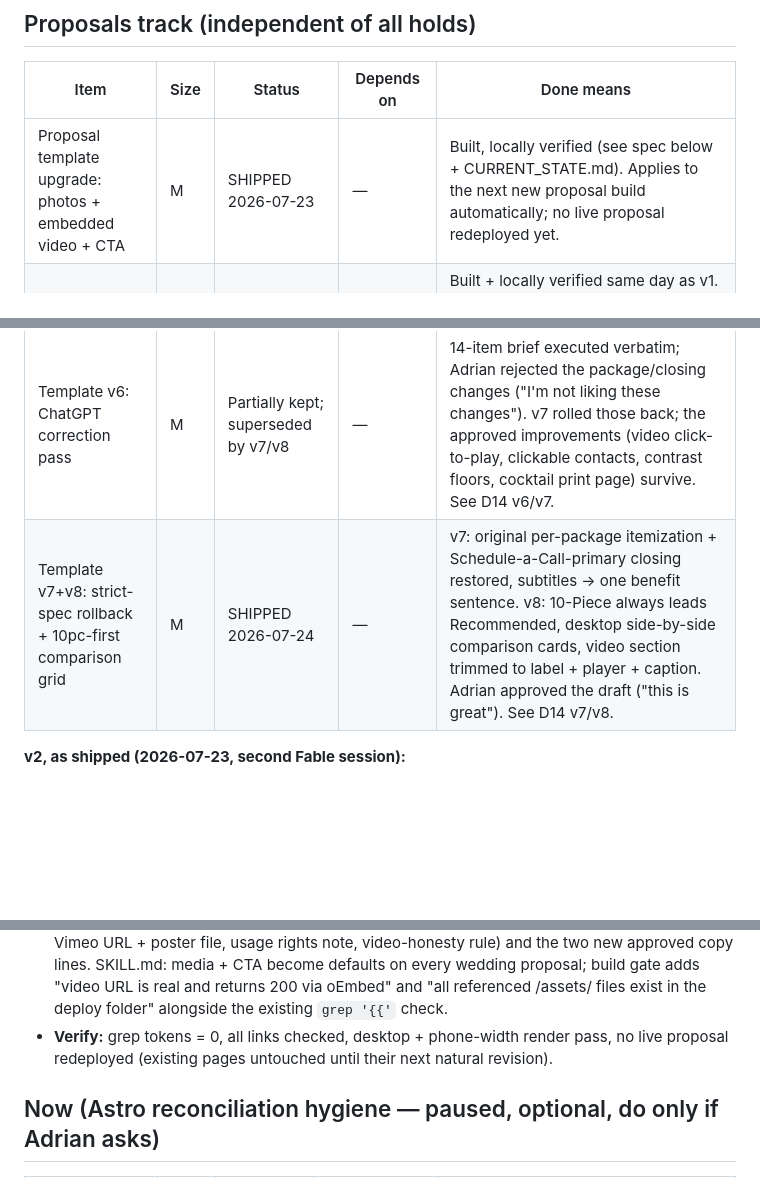
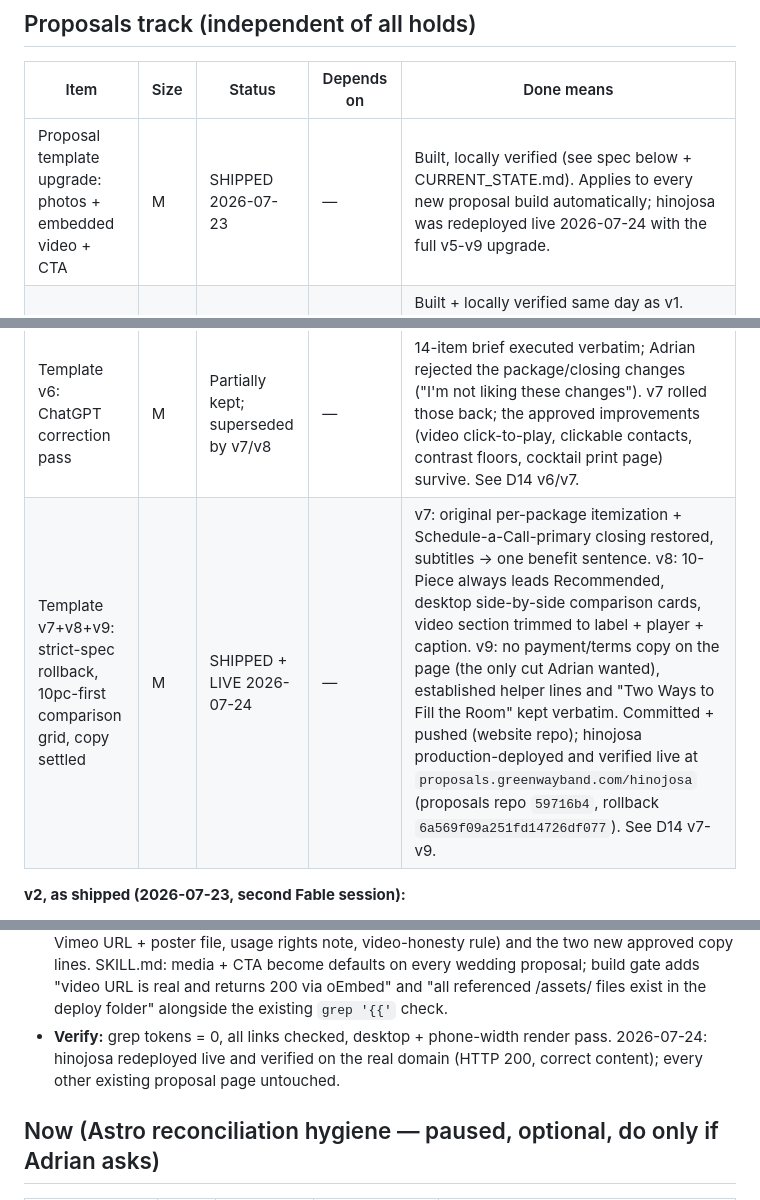
Before and after one commit to adriangreenway/greenway-website, a Markdown page: docs/ROADMAP.md, 3 parts joined by grey strips. Drawn GitHub-style; blank space fills up the shorter version.

```diff
--- a/docs/ROADMAP.md
+++ b/docs/ROADMAP.md
@@ -14,12 +14,12 @@ Statuses: PLANNED, APPROVED (plan exists), IN PROGRESS, SHIPPED, DEFERRED, PAUSE
 ## Proposals track (independent of all holds)
 | Item | Size | Status | Depends on | Done means |
 |---|---|---|---|---|
-| Proposal template upgrade: photos + embedded video + CTA | M | SHIPPED 2026-07-23 | — | Built, locally verified (see spec below + CURRENT_STATE.md). Applies to the next new proposal build automatically; no live proposal redeployed yet. |
+| Proposal template upgrade: photos + embedded video + CTA | M | SHIPPED 2026-07-23 | — | Built, locally verified (see spec below + CURRENT_STATE.md). Applies to every new proposal build automatically; hinojosa was redeployed live 2026-07-24 with the full v5-v9 upgrade. |
 | Template v2: hybrid palette + self-hosted video | S/M | SHIPPED 2026-07-23 | — | Built + locally verified same day as v1. Palette locked "C" (hybrid) after a 3-judge panel voted unanimously, strong confidence. Video is now self-hosted, no Vimeo, no watermark. Venue strip built then removed at Adrian's call. See CURRENT_STATE.md for the verified summary. |
 | Template v4: whole-frame photos | S | SHIPPED 2026-07-23 | — | Committed `a7884bd`. Photo bands show the whole frame on wide screens, immersive crop kept on phones. All 3 items from the v3 Hinojosa review closed. |
 | Template v5: dedicated print/PDF layout | M | SHIPPED 2026-07-24 (committed with v6-v8) | Adrian's ChatGPT brief | Paginated `@media print` layout (8 Letter pages after v6's cocktail page), crowd photo capped at every width, a phone-specificity CSS bug fixed. See D14 v5 in DECISIONS.md. |
 | Template v6: ChatGPT correction pass | M | Partially kept; superseded by v7/v8 | — | 14-item brief executed verbatim; Adrian rejected the package/closing changes ("I'm not liking these changes"). v7 rolled those back; the approved improvements (video click-to-play, clickable contacts, contrast floors, cocktail print page) survive. See D14 v6/v7. |
-| Template v7+v8: strict-spec rollback + 10pc-first comparison grid | M | SHIPPED 2026-07-24 | — | v7: original per-package itemization + Schedule-a-Call-primary closing restored, subtitles → one benefit sentence. v8: 10-Piece always leads Recommended, desktop side-by-side comparison cards, video section trimmed to label + player + caption. Adrian approved the draft ("this is great"). See D14 v7/v8. |
+| Template v7+v8+v9: strict-spec rollback, 10pc-first comparison grid, copy settled | M | SHIPPED + LIVE 2026-07-24 | — | v7: original per-package itemization + Schedule-a-Call-primary closing restored, subtitles → one benefit sentence. v8: 10-Piece always leads Recommended, desktop side-by-side comparison cards, video section trimmed to label + player + caption. v9: no payment/terms copy on the page (the only cut Adrian wanted), established helper lines and "Two Ways to Fill the Room" kept verbatim. Committed + pushed (website repo); hinojosa production-deployed and verified live at `proposals.greenwayband.com/hinojosa` (proposals repo `59716b4`, rollback `6a569f09a251fd14726df077`). See D14 v7-v9. |
 
 **v2, as shipped (2026-07-23, second Fable session):**
 - **Palette (Adrian's "C", hybrid):** cover + closing keep the exact dark palette (byte-identical to every proposal shipped before today — the cover is the first-impression unit during the ~30-day old/new coexistence window). Document body (everything between) uses the website design system's own tokens: bg `#F5F2ED`, ink `#0A0A09`, secondary `#706D66` / `#4A4740`. Implementation: `:root` holds the cream values, `.cover, .closing` scope-override back to the original dark values.
@@ -38,7 +38,7 @@ Statuses: PLANNED, APPROVED (plan exists), IN PROGRESS, SHIPPED, DEFERRED, PAUSE
   5. Hours line appended to the package note: "Three hours of live music across a four hour reception." (contract standard already documented in PRICING_AND_CONTENT.md).
   6. CTAs: quiet inline link after the cocktail block ("Want to talk through your options? Schedule a call." — `white-space: nowrap` on the anchor) + closing bordered button "Schedule a Call", both to the 17hats scheduler URL; one plain line above the button: "On the call we'll walk through the options and how to hold your date." Phone number becomes `tel:+12814671226`.
 - **Docs:** PRICING_AND_CONTENT.md gains an "Approved media pool" section (the 3 photos + the Vimeo URL + poster file, usage rights note, video-honesty rule) and the two new approved copy lines. SKILL.md: media + CTA become defaults on every wedding proposal; build gate adds "video URL is real and returns 200 via oEmbed" and "all referenced /assets/ files exist in the deploy folder" alongside the existing `grep '{{'` check.
-- **Verify:** grep tokens = 0, all links checked, desktop + phone-width render pass, no live proposal redeployed (existing pages untouched until their next natural revision).
+- **Verify:** grep tokens = 0, all links checked, desktop + phone-width render pass. 2026-07-24: hinojosa redeployed live and verified on the real domain (HTTP 200, correct content); every other existing proposal page untouched.
 
 ## Now (Astro reconciliation hygiene — paused, optional, do only if Adrian asks)
 | Item | Size | Status | Depends on | Done means |
```
Also changed, not shown: START_HERE.md (+2 -2 lines), docs/CURRENT_STATE.md (+3 -2 lines).
